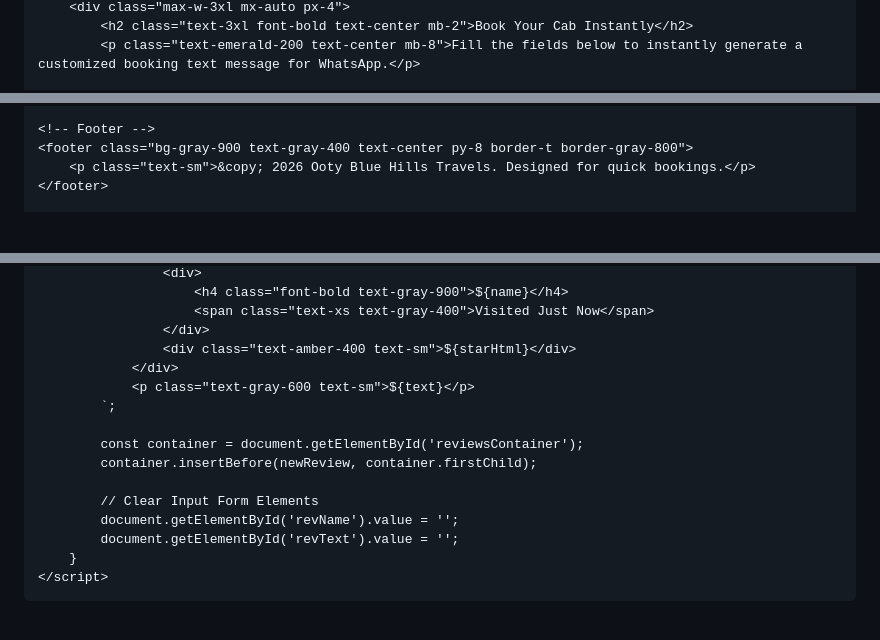
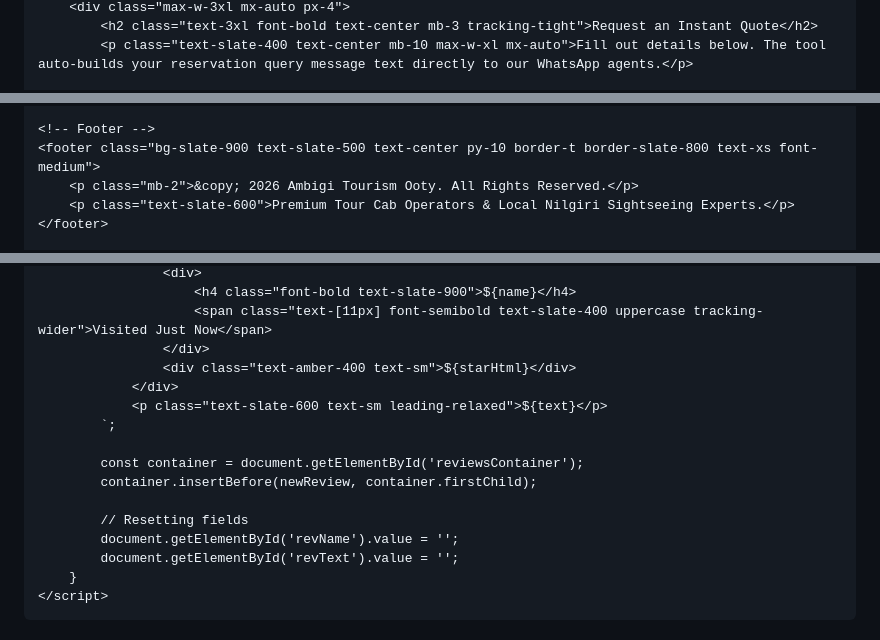
Before and after one commit to ambigaitourism/ambigai-tourism1, a Markdown page: README.md, 3 parts joined by grey strips. Rendered like a GitHub page; blank space fills up the shorter version.

```diff
--- a/README.md
+++ b/README.md
@@ -111,4 +136,4 @@
         <div class="max-w-3xl mx-auto px-4">
-            <h2 class="text-3xl font-bold text-center mb-2">Book Your Cab Instantly</h2>
-            <p class="text-emerald-200 text-center mb-8">Fill the fields below to instantly generate a customized booking text message for WhatsApp.</p>
+            <h2 class="text-3xl font-bold text-center mb-3 tracking-tight">Request an Instant Quote</h2>
+            <p class="text-slate-400 text-center mb-10 max-w-xl mx-auto">Fill out details below. The tool auto-builds your reservation query message text directly to our WhatsApp agents.</p>
 
@@ -206,7 +235,8 @@
     </section>
 
     <!-- Footer -->
-    <footer class="bg-gray-900 text-gray-400 text-center py-8 border-t border-gray-800">
-        <p class="text-sm">&copy; 2026 Ooty Blue Hills Travels. Designed for quick bookings.</p>
+    <footer class="bg-slate-900 text-slate-500 text-center py-10 border-t border-slate-800 text-xs font-medium">
+        <p class="mb-2">&copy; 2026 Ambigi Tourism Ooty. All Rights Reserved.</p>
+        <p class="text-slate-600">Premium Tour Cab Operators & Local Nilgiri Sightseeing Experts.</p>
     </footer>
 
@@ -254,16 +283,16 @@
                     <div>
-                        <h4 class="font-bold text-gray-900">${name}</h4>
-                        <span class="text-xs text-gray-400">Visited Just Now</span>
+                        <h4 class="font-bold text-slate-900">${name}</h4>
+                        <span class="text-[11px] font-semibold text-slate-400 uppercase tracking-wider">Visited Just Now</span>
                     </div>
                     <div class="text-amber-400 text-sm">${starHtml}</div>
                 </div>
-                <p class="text-gray-600 text-sm">${text}</p>
+                <p class="text-slate-600 text-sm leading-relaxed">${text}</p>
             `;
 
             const container = document.getElementById('reviewsContainer');
             container.insertBefore(newReview, container.firstChild);
 
-            // Clear Input Form Elements
+            // Resetting fields
             document.getElementById('revName').value = '';
             document.getElementById('revText').value = '';
         }
```
Also changed, not shown: other parts of README.md (+137 -109 lines).
